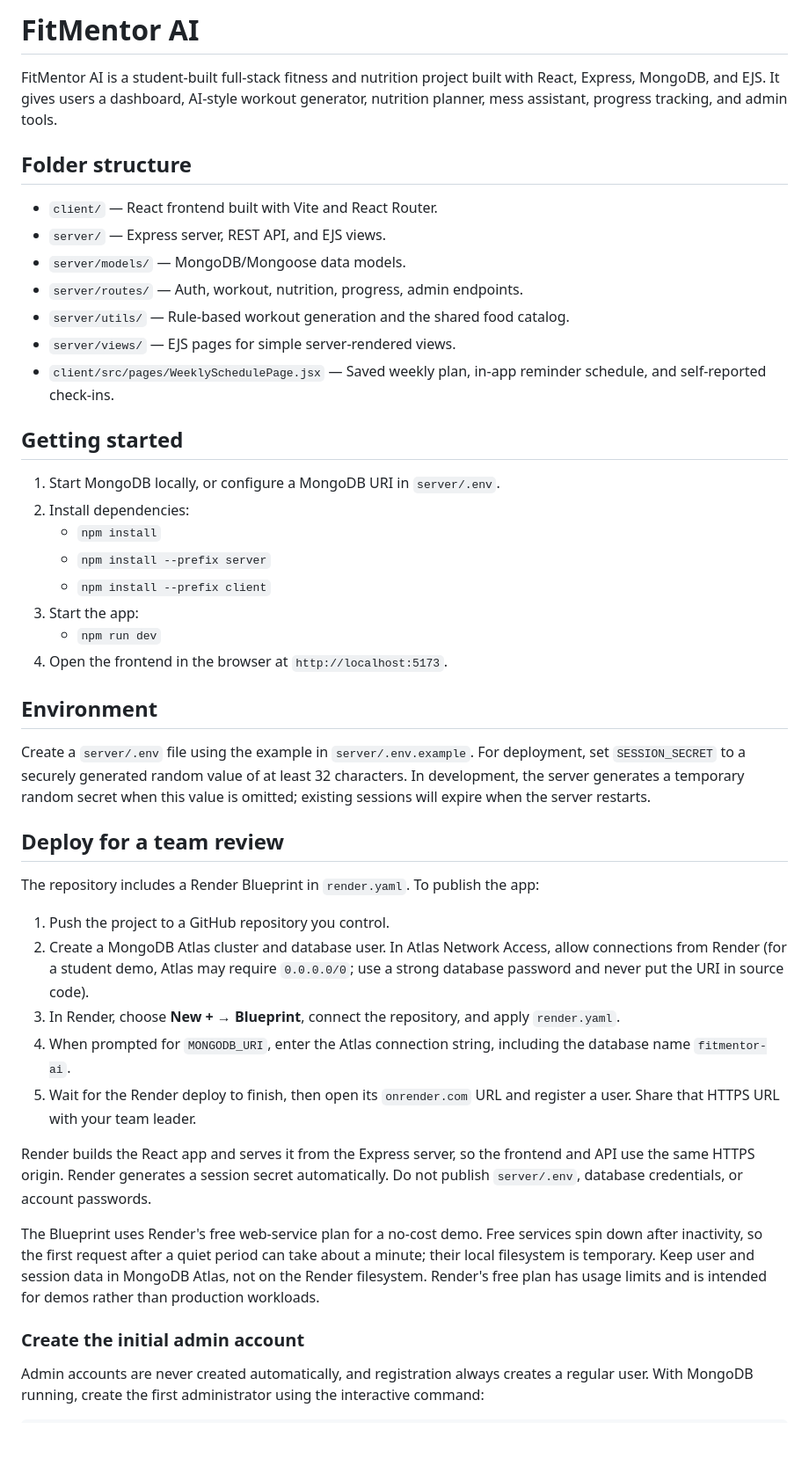
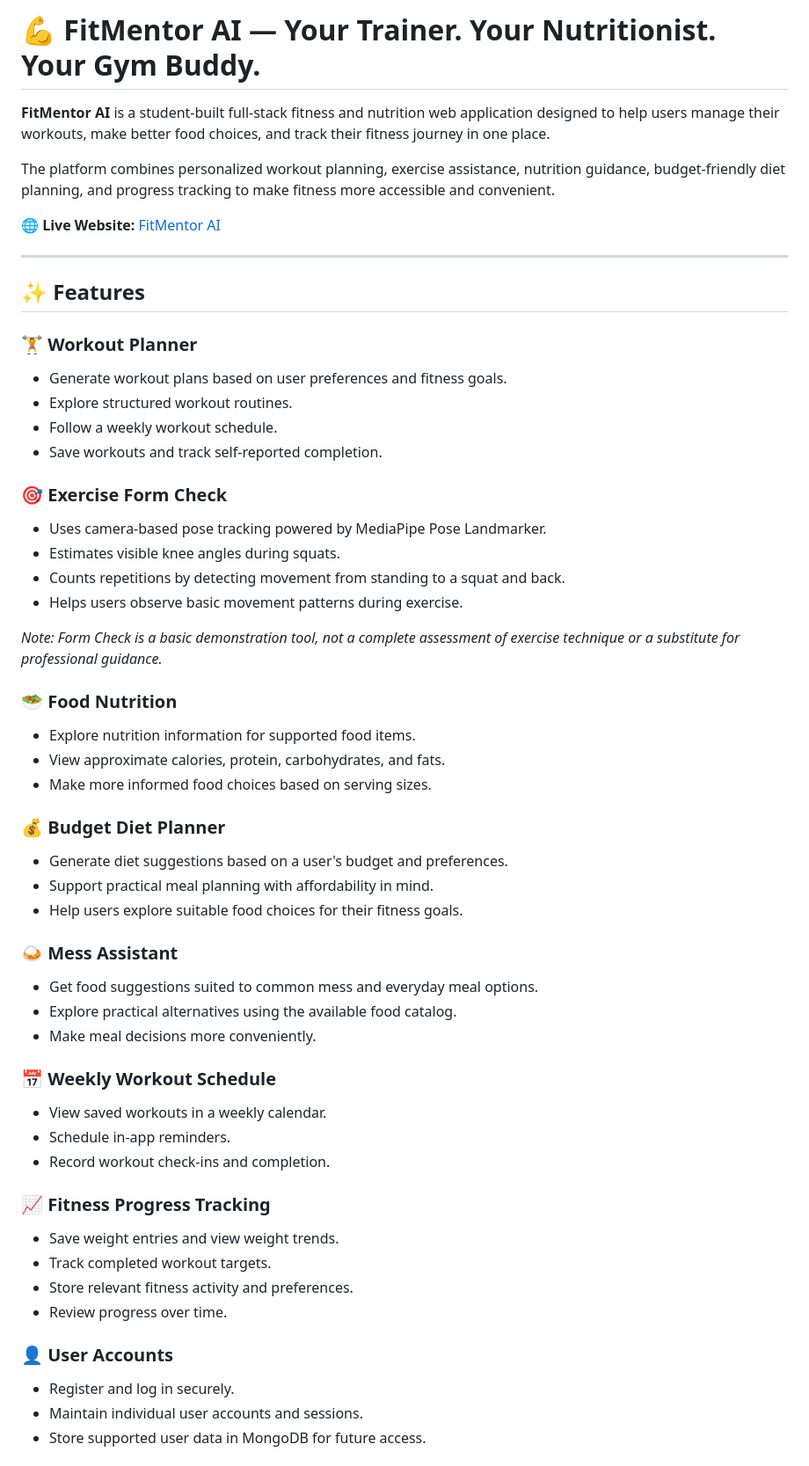
Before and after one commit to gogabhavyasree/fitmentor-ai, a Markdown page: README.md, the part around one of its changes. Shown at 88% size. Drawn GitHub-style; blank space fills up the shorter version.

Commit message:
Revise README for clarity and feature highlights
Updated project description, added features, and improved formatting.

```diff
--- a/README.md
+++ b/README.md
@@ -1,48 +1,57 @@
-# FitMentor AI
+# 💪 FitMentor AI — Your Trainer. Your Nutritionist. Your Gym Buddy.
 
-FitMentor AI is a student-built full-stack fitness and nutrition project built with React, Express, MongoDB, and EJS. It gives users a dashboard, AI-style workout generator, nutrition planner, mess assistant, progress tracking, and admin tools.
+**FitMentor AI** is a student-built full-stack fitness and nutrition web application designed to help users manage their workouts, make better food choices, and track their fitness journey in one place.
 
-## Folder structure
+The platform combines personalized workout planning, exercise assistance, nutrition guidance, budget-friendly diet planning, and progress tracking to make fitness more accessible and convenient.
 
-- `client/` — React frontend built with Vite and React Router.
-- `server/` — Express server, REST API, and EJS views.
-- `server/models/` — MongoDB/Mongoose data models.
-- `server/routes/` — Auth, workout, nutrition, progress, admin endpoints.
-- `server/utils/` — Rule-based workout generation and the shared food catalog.
-- `server/views/` — EJS pages for simple server-rendered views.
-- `client/src/pages/WeeklySchedulePage.jsx` — Saved weekly plan, in-app reminder schedule, and self-reported check-ins.
+🌐 **Live Website:** [FitMentor AI](https://fitmentor-ai-xbmr.onrender.com/login)
 
-## Getting started
+---
 
-1. Start MongoDB locally, or configure a MongoDB URI in `server/.env`.
-2. Install dependencies:
-   - `npm install`
-   - `npm install --prefix server`
-   - `npm install --prefix client`
-3. Start the app:
-   - `npm run dev`
-4. Open the frontend in the browser at `http://localhost:5173`.
+## ✨ Features
 
-## Environment
+### 🏋️ Workout Planner
+- Generate workout plans based on user preferences and fitness goals.
+- Explore structured workout routines.
+- Follow a weekly workout schedule.
+- Save workouts and track self-reported completion.
 
-Create a `server/.env` file using the example in `server/.env.example`.
-For deployment, set `SESSION_SECRET` to a securely generated random value of at least 32 characters. In development, the server generates a temporary random secret when this value is omitted; existing sessions will expire when the server restarts.
+### 🎯 Exercise Form Check
+- Uses camera-based pose tracking powered by MediaPipe Pose Landmarker.
+- Estimates visible knee angles during squats.
+- Counts repetitions by detecting movement from standing to a squat and back.
+- Helps users observe basic movement patterns during exercise.
 
-## Deploy for a team review
+*Note: Form Check is a basic demonstration tool, not a complete assessment of exercise technique or a substitute for professional guidance.*
 
-The repository includes a Render Blueprint in `render.yaml`. To publish the app:
+### 🥗 Food Nutrition
+- Explore nutrition information for supported food items.
+- View approximate calories, protein, carbohydrates, and fats.
+- Make more informed food choices based on serving sizes.
 
-1. Push the project to a GitHub repository you control.
-2. Create a MongoDB Atlas cluster and database user. In Atlas Network Access, allow connections from Render (for a student demo, Atlas may require `0.0.0.0/0`; use a strong database password and never put the URI in source code).
-3. In Render, choose **New + → Blueprint**, connect the repository, and apply `render.yaml`.
-4. When prompted for `MONGODB_URI`, enter the Atlas connection string, including the database name `fitmentor-ai`.
-5. Wait for the Render deploy to finish, then open its `onrender.com` URL and register a user. Share that HTTPS URL with your team leader.
+### 💰 Budget Diet Planner
+- Generate diet suggestions based on a user's budget and preferences.
+- Support practical meal planning with affordability in mind.
+- Help users explore suitable food choices for their fitness goals.
 
-Render builds the React app and serves it from the Express server, so the frontend and API use the same HTTPS origin. Render generates a session secret automatically. Do not publish `server/.env`, database credentials, or account passwords.
+### 🍛 Mess Assistant
+- Get food suggestions suited to common mess and everyday meal options.
+- Explore practical alternatives using the available food catalog.
+- Make meal decisions more conveniently.
 
-The Blueprint uses Render's free web-service plan for a no-cost demo. Free services spin down after inactivity, so the first request after a quiet period can take about a minute; their local filesystem is temporary. Keep user and session data in MongoDB Atlas, not on the Render filesystem. Render's free plan has usage limits and is intended for demos rather than production workloads.
+### 📅 Weekly Workout Schedule
+- View saved workouts in a weekly calendar.
+- Schedule in-app reminders.
+- Record workout check-ins and completion.
 
-### Create the initial admin account
+### 📈 Fitness Progress Tracking
+- Save weight entries and view weight trends.
+- Track completed workout targets.
+- Store relevant fitness activity and preferences.
+- Review progress over time.
 
-Admin accounts are never created automatically, and registration always creates a regular user. With MongoDB running, create the first administrator using the interactive command:
+### 👤 User Accounts
+- Register and log in securely.
+- Maintain individual user accounts and sessions.
+- Store supported user data in MongoDB for future access.
 
```
Also changed, not shown: other parts of README.md (+137 -11 lines).
